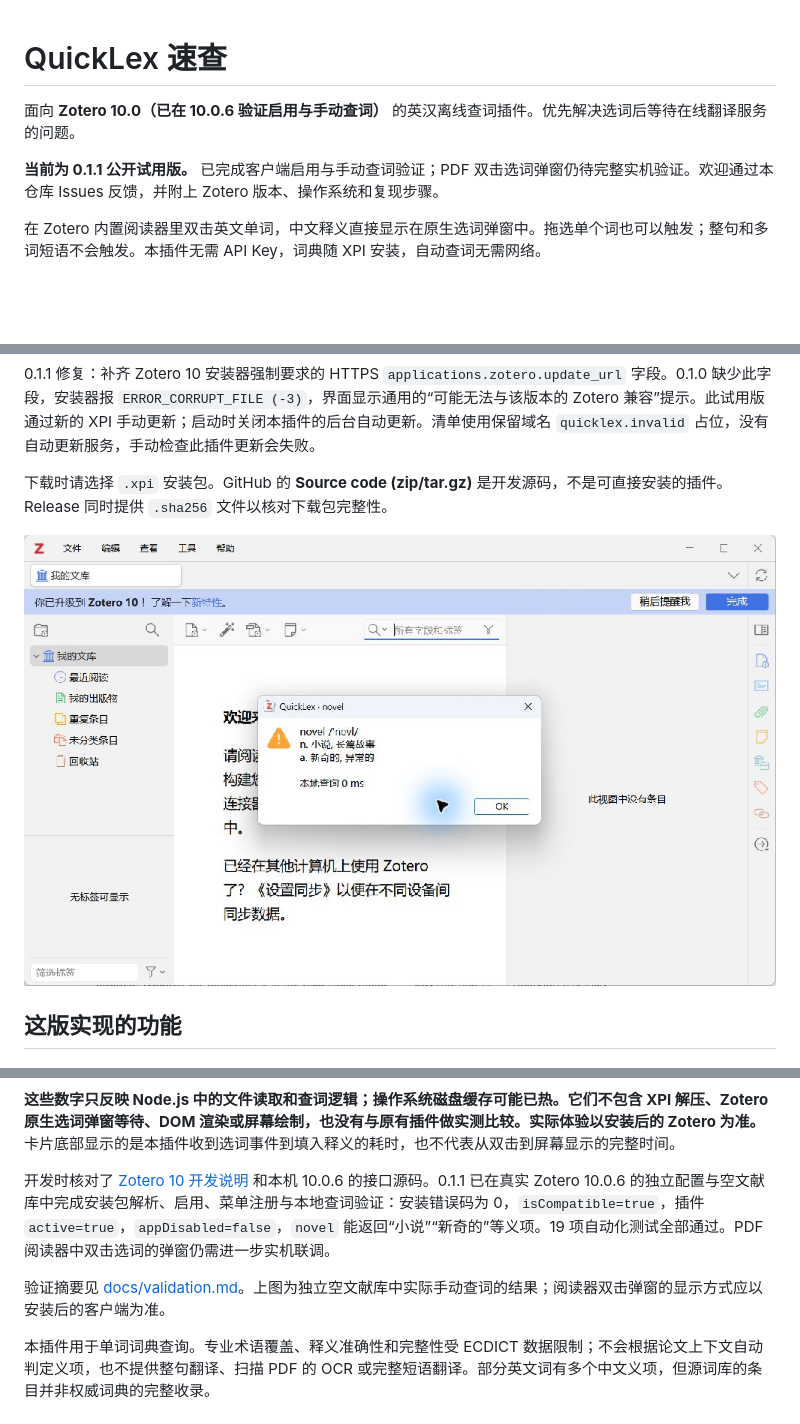
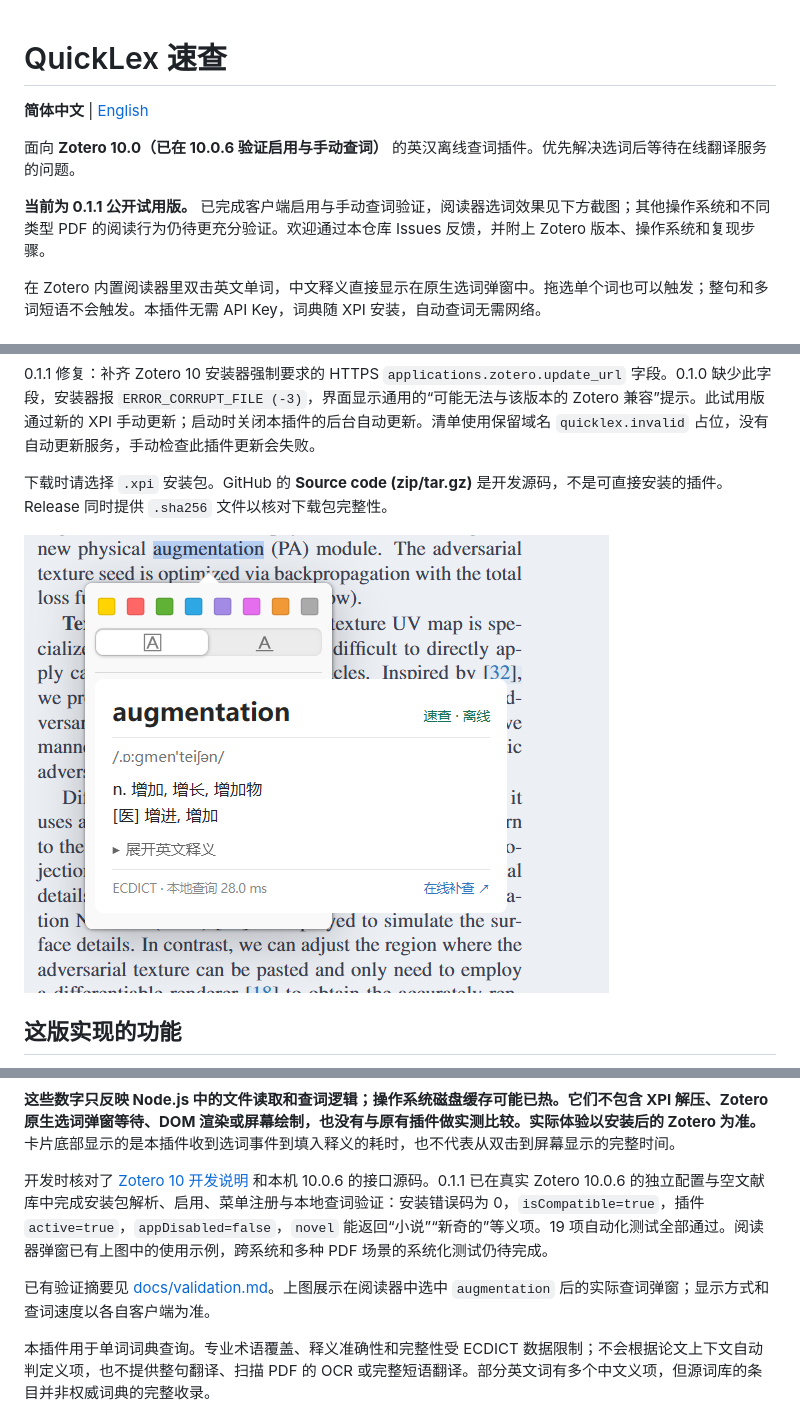
Before and after one commit to vbcnft59/zotero-quicklex, a Markdown page: README.md, 3 parts joined by grey strips. Drawn GitHub-style; pictures changed too: 展示图.png (added); blank space fills up the shorter version.

Commit message:
Update reader screenshot and add English README with Chinese default

```diff
--- a/README.md
+++ b/README.md
@@ -1,8 +1,10 @@
 # QuickLex 速查
+
+**简体中文** | [English](README.en.md)
 
 面向 **Zotero 10.0（已在 10.0.6 验证启用与手动查词）** 的英汉离线查词插件。优先解决选词后等待在线翻译服务的问题。
 
-**当前为 0.1.1 公开试用版。** 已完成客户端启用与手动查词验证；PDF 双击选词弹窗仍待完整实机验证。欢迎通过本仓库 Issues 反馈，并附上 Zotero 版本、操作系统和复现步骤。
+**当前为 0.1.1 公开试用版。** 已完成客户端启用与手动查词验证，阅读器选词效果见下方截图；其他操作系统和不同类型 PDF 的阅读行为仍待更充分验证。欢迎通过本仓库 Issues 反馈，并附上 Zotero 版本、操作系统和复现步骤。
 
 在 Zotero 内置阅读器里双击英文单词，中文释义直接显示在原生选词弹窗中。拖选单个词也可以触发；整句和多词短语不会触发。本插件无需 API Key，词典随 XPI 安装，自动查词无需网络。
 
@@ -19,7 +21,7 @@
 
 下载时请选择 `.xpi` 安装包。GitHub 的 **Source code (zip/tar.gz)** 是开发源码，不是可直接安装的插件。Release 同时提供 `.sha256` 文件以核对下载包完整性。
 
-![Zotero 10.0.6 独立配置中的实际手动查词验证](docs/images/zotero-lookup.jpg)
+![QuickLex 阅读器选词查词效果](展示图.png)
 
 ## 这版实现的功能
 
@@ -45,9 +47,9 @@
 
 **这些数字只反映 Node.js 中的文件读取和查词逻辑；操作系统磁盘缓存可能已热。它们不包含 XPI 解压、Zotero 原生选词弹窗等待、DOM 渲染或屏幕绘制，也没有与原有插件做实测比较。实际体验以安装后的 Zotero 为准。** 卡片底部显示的是本插件收到选词事件到填入释义的耗时，也不代表从双击到屏幕显示的完整时间。
 
-开发时核对了 [Zotero 10 开发说明](https://www.zotero.org/support/dev/zotero_10_for_developers) 和本机 10.0.6 的接口源码。0.1.1 已在真实 Zotero 10.0.6 的独立配置与空文献库中完成安装包解析、启用、菜单注册与本地查词验证：安装错误码为 0，`isCompatible=true`，插件 `active=true`，`appDisabled=false`，`novel` 能返回“小说”“新奇的”等义项。19 项自动化测试全部通过。PDF 阅读器中双击选词的弹窗仍需进一步实机联调。
+开发时核对了 [Zotero 10 开发说明](https://www.zotero.org/support/dev/zotero_10_for_developers) 和本机 10.0.6 的接口源码。0.1.1 已在真实 Zotero 10.0.6 的独立配置与空文献库中完成安装包解析、启用、菜单注册与本地查词验证：安装错误码为 0，`isCompatible=true`，插件 `active=true`，`appDisabled=false`，`novel` 能返回“小说”“新奇的”等义项。19 项自动化测试全部通过。阅读器弹窗已有上图中的使用示例，跨系统和多种 PDF 场景的系统化测试仍待完成。
 
-验证摘要见 [docs/validation.md](docs/validation.md)。上图为独立空文献库中实际手动查词的结果；阅读器双击弹窗的显示方式应以安装后的客户端为准。
+已有验证摘要见 [docs/validation.md](docs/validation.md)。上图展示在阅读器中选中 `augmentation` 后的实际查词弹窗；显示方式和查词速度以各自客户端为准。
 
 本插件用于单词词典查询。专业术语覆盖、释义准确性和完整性受 ECDICT 数据限制；不会根据论文上下文自动判定义项，也不提供整句翻译、扫描 PDF 的 OCR 或完整短语翻译。部分英文词有多个中文义项，但源词库的条目并非权威词典的完整收录。
 
```
Also changed, not shown: README.en.md (added, +84 -0 lines).
